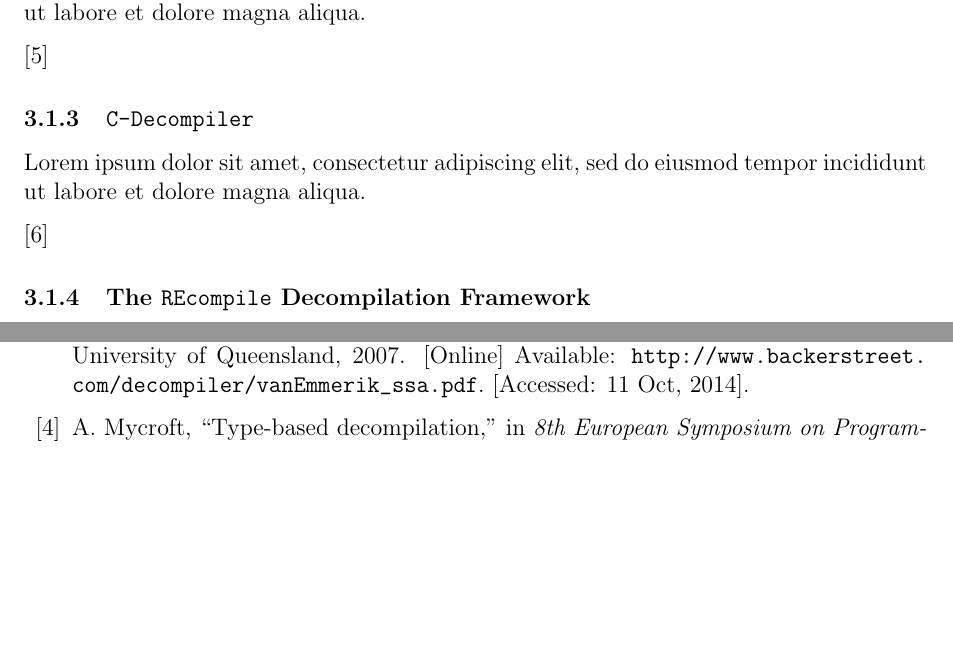
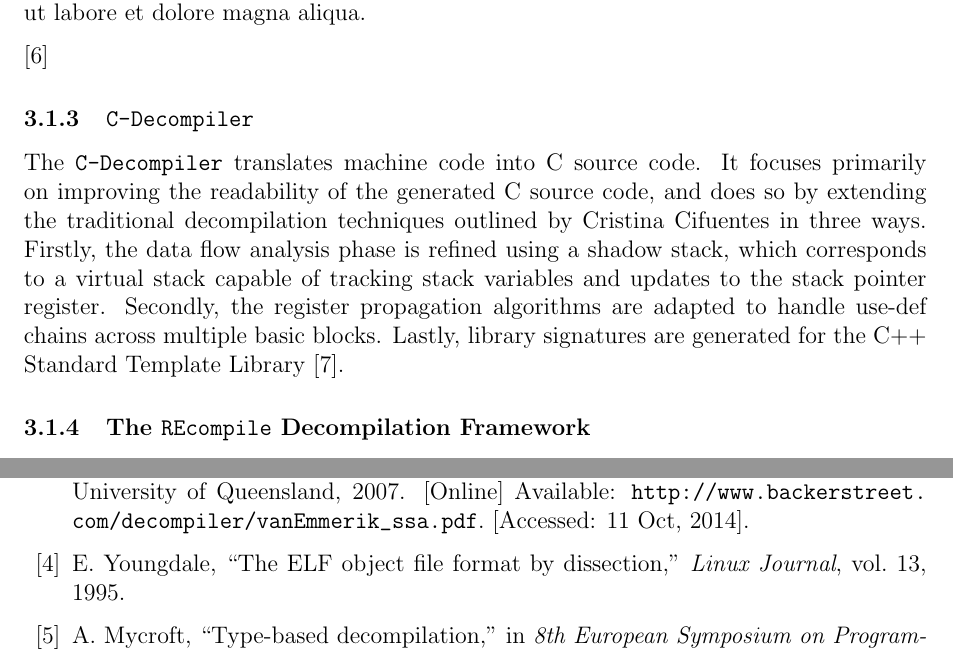
Before and after one commit to decomp/doc, a LaTeX paper (decompilation.tex): two parts of pages 8 and 13 of 13, joined at a grey line, cut so that both start at the same text, the shorter picture padded with empty space. Compiled offline with pdfLaTeX.

Commit message:
report: Add initial version of the C-Decompiler section. Updates issue #39.

```diff
--- a/decompilation.tex
+++ b/decompilation.tex
@@ -248,9 +254,7 @@ Lorem ipsum dolor sit amet, consectetur adipiscing elit, sed do eiusmod tempor i
 
 \subsubsection{\texttt{C-Decompiler}}
 
-Lorem ipsum dolor sit amet, consectetur adipiscing elit, sed do eiusmod tempor incididunt ut labore et dolore magna aliqua.
-
-\cite{readable_decomp}
+The \texttt{C-Decompiler} translates machine code into C source code. It focuses primarily on improving the readability of the generated C source code, and does so by extending the traditional decompilation techniques outlined by Cristina Cifuentes in three ways. Firstly, the data flow analysis phase is refined using a shadow stack, which corresponds to a virtual stack capable of tracking stack variables and updates to the stack pointer register. Secondly, the register propagation algorithms are adapted to handle use-def chains across multiple basic blocks. Lastly, library signatures are generated for the C++ Standard Template Library \cite{readable_decomp}.
 
 % ~~~ [ The REcompile Decompilation Framework ] ~~~~~~~~~~~~~~~~~~~~~~~~~~~~~~~~
 
```
Also changed, not shown: decompilation.tex (6 more changed lines).
